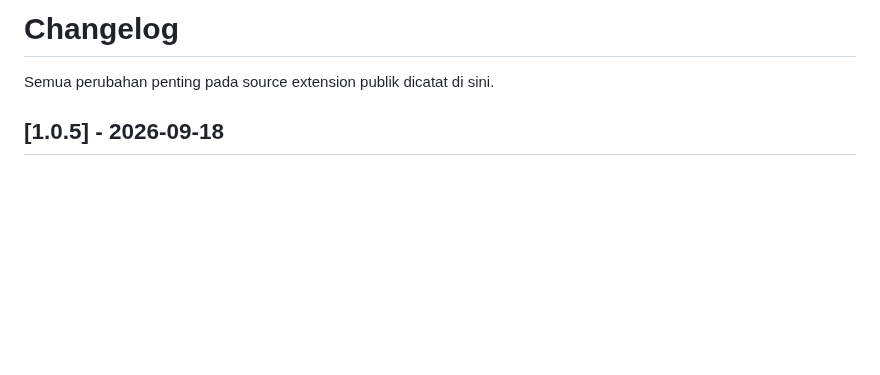
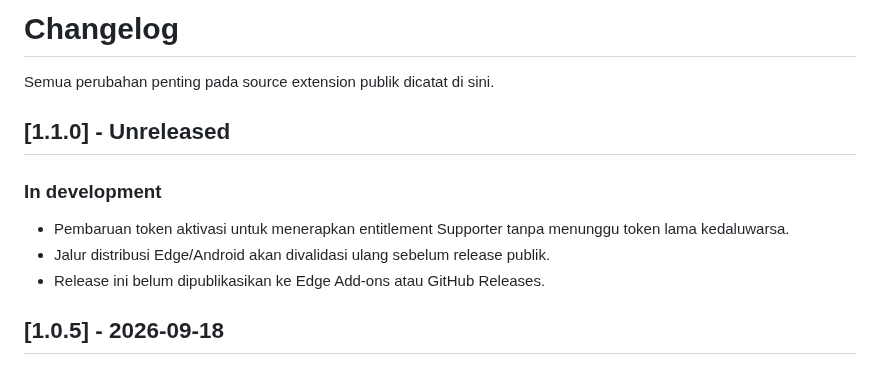
Before and after one commit to mentaliss/bukabmp, a Markdown page: CHANGELOG.md, the part around the change. GitHub-like rendering; blank space fills up the shorter version.

Commit message:
docs(1.1.0): mark release line as unreleased

```diff
--- a/CHANGELOG.md
+++ b/CHANGELOG.md
@@ -1,6 +1,13 @@
 # Changelog
 
 Semua perubahan penting pada source extension publik dicatat di sini.
+
+## [1.1.0] - Unreleased
+
+### In development
+- Pembaruan token aktivasi untuk menerapkan entitlement Supporter tanpa menunggu token lama kedaluwarsa.
+- Jalur distribusi Edge/Android akan divalidasi ulang sebelum release publik.
+- Release ini belum dipublikasikan ke Edge Add-ons atau GitHub Releases.
 
 ## [1.0.5] - 2026-09-18
 
```
